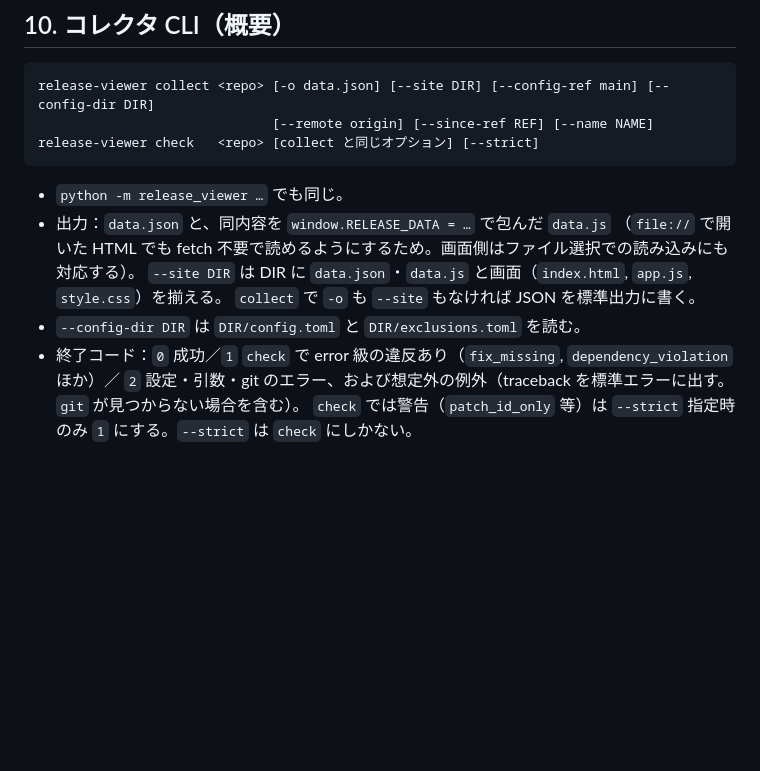
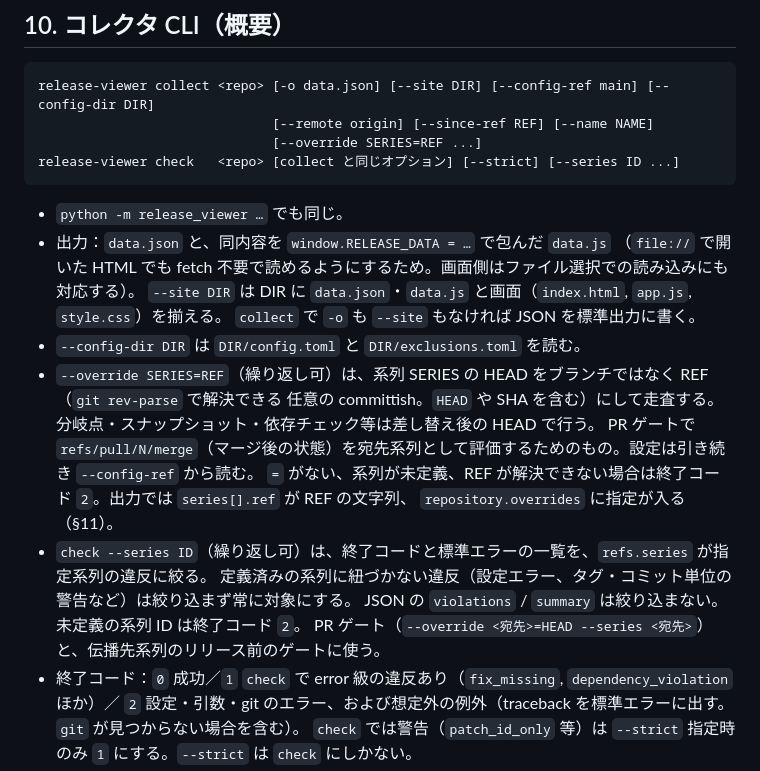
Before and after one commit to asiball/release-viewer, a Markdown page: docs/conventions.md, the part around the change. Drawn GitHub-style; blank space fills up the shorter version.

````diff
--- a/docs/conventions.md
+++ b/docs/conventions.md
@@ -215,7 +215,8 @@ lib-comm = ">=1.4.1"
 ```
 release-viewer collect <repo> [-o data.json] [--site DIR] [--config-ref main] [--config-dir DIR]
                               [--remote origin] [--since-ref REF] [--name NAME]
-release-viewer check   <repo> [collect と同じオプション] [--strict]
+                              [--override SERIES=REF ...]
+release-viewer check   <repo> [collect と同じオプション] [--strict] [--series ID ...]
 ```
 - `python -m release_viewer …` でも同じ。
 - 出力：`data.json` と、同内容を `window.RELEASE_DATA = …` で包んだ `data.js`
@@ -223,6 +224,15 @@ release-viewer check   <repo> [collect と同じオプション] [--strict]
   `--site DIR` は DIR に `data.json`・`data.js` と画面（`index.html`, `app.js`, `style.css`）を揃える。
   `collect` で `-o` も `--site` もなければ JSON を標準出力に書く。
 - `--config-dir DIR` は `DIR/config.toml` と `DIR/exclusions.toml` を読む。
+- `--override SERIES=REF`（繰り返し可）は、系列 SERIES の HEAD をブランチではなく REF（`git rev-parse` で解決できる
+  任意の committish。`HEAD` や SHA を含む）にして走査する。分岐点・スナップショット・依存チェック等は差し替え後の HEAD で行う。
+  PR ゲートで `refs/pull/N/merge`（マージ後の状態）を宛先系列として評価するためのもの。設定は引き続き `--config-ref` から読む。
+  `=` がない、系列が未定義、REF が解決できない場合は終了コード `2`。出力では `series[].ref` が REF の文字列、
+  `repository.overrides` に指定が入る（§11）。
+- `check --series ID`（繰り返し可）は、終了コードと標準エラーの一覧を、`refs.series` が指定系列の違反に絞る。
+  定義済みの系列に紐づかない違反（設定エラー、タグ・コミット単位の警告など）は絞り込まず常に対象にする。
+  JSON の `violations` / `summary` は絞り込まない。未定義の系列 ID は終了コード `2`。
+  PR ゲート（`--override <宛先>=HEAD --series <宛先>`）と、伝播先系列のリリース前のゲートに使う。
 - 終了コード：`0` 成功／`1` `check` で error 級の違反あり（`fix_missing`, `dependency_violation` ほか）／
   `2` 設定・引数・git のエラー、および想定外の例外（traceback を標準エラーに出す。`git` が見つからない場合を含む）。
   `check` では警告（`patch_id_only` 等）は `--strict` 指定時のみ `1` にする。`--strict` は `check` にしかない。
````
Also changed, not shown: README.md (+39 -3 lines).
